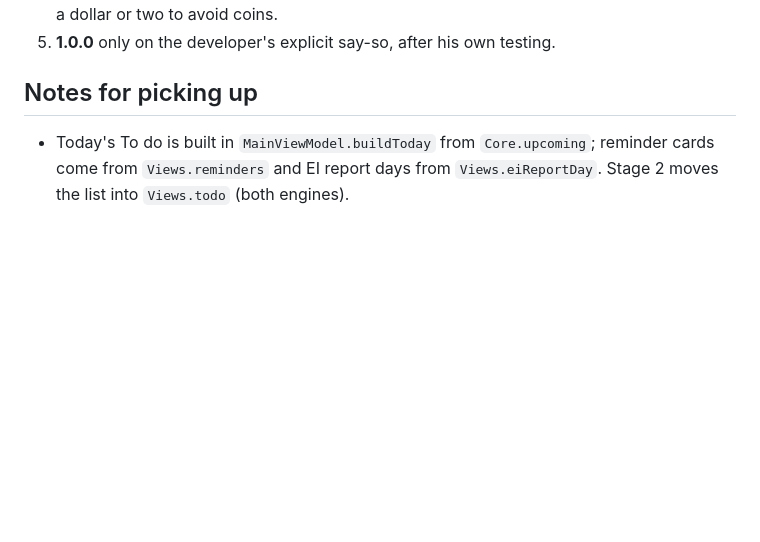
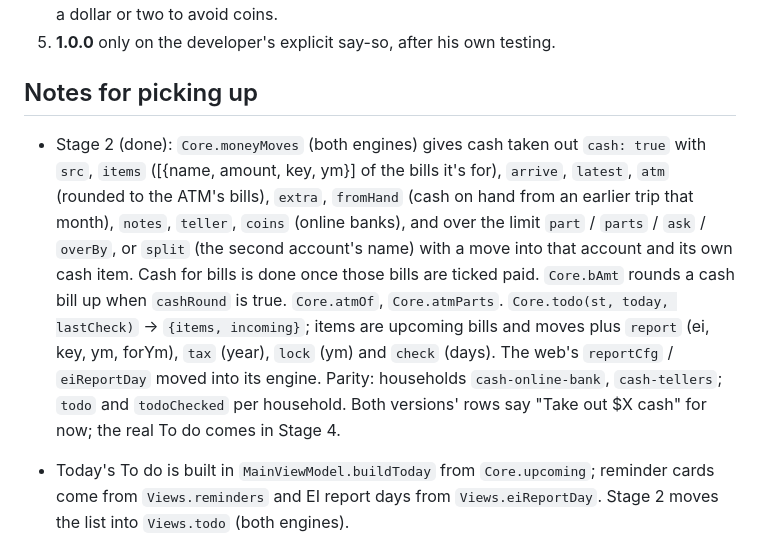
Before and after one commit to ryangjpriorx/LoonieMate, a Markdown page: docs/plans/overhaul.md, the part around one of its changes. GitHub-like rendering; blank space fills up the shorter version.

Commit message:
Plan: Stage 2 done
Co-Authored-By: Claude Opus 5.5 <noreply@anthropic.com>
Claude-Session: https://claude.ai/code/session_01YB9Q2r8baYponzQW2w8fJL

```diff
--- a/docs/plans/overhaul.md
+++ b/docs/plans/overhaul.md
@@ -302,6 +302,16 @@ Each stage from 2 on does the Android app first, then the web version, unless it
 
 ## Notes for picking up
 
+- Stage 2 (done): `Core.moneyMoves` (both engines) gives cash taken out `cash: true` with `src`, `items` ([{name, amount, key,
+  ym}] of the bills it's for), `arrive`, `latest`, `atm` (rounded to the ATM's bills), `extra`, `fromHand` (cash on hand
+  from an earlier trip that month), `notes`, `teller`, `coins` (online banks), and over the limit `part` / `parts` / `ask`
+  / `overBy`, or `split` (the second account's name) with a move into that account and its own cash item. Cash for bills
+  is done once those bills are ticked paid. `Core.bAmt` rounds a cash bill up when `cashRound` is true. `Core.atmOf`,
+  `Core.atmParts`. `Core.todo(st, today, lastCheck)` → `{items, incoming}`; items are upcoming bills and moves plus
+  `report` (ei, key, ym, forYm), `tax` (year), `lock` (ym) and `check` (days). The web's `reportCfg` / `eiReportDay`
+  moved into its engine. Parity: households `cash-online-bank`, `cash-tellers`; `todo` and `todoChecked` per household.
+  Both versions' rows say "Take out $X cash" for now; the real To do comes in Stage 4.
+
 - Today's To do is built in `MainViewModel.buildToday` from `Core.upcoming`; reminder cards come from `Views.reminders`
   and EI report days from `Views.eiReportDay`. Stage 2 moves the list into `Views.todo` (both engines).
 - Cash today: `Core.moneyMoves` (Engine.kt, "cash bills: withdraw from the account that pays them"; web index.html
```
Also changed, not shown: other parts of docs/plans/overhaul.md (+1 -1 lines).
